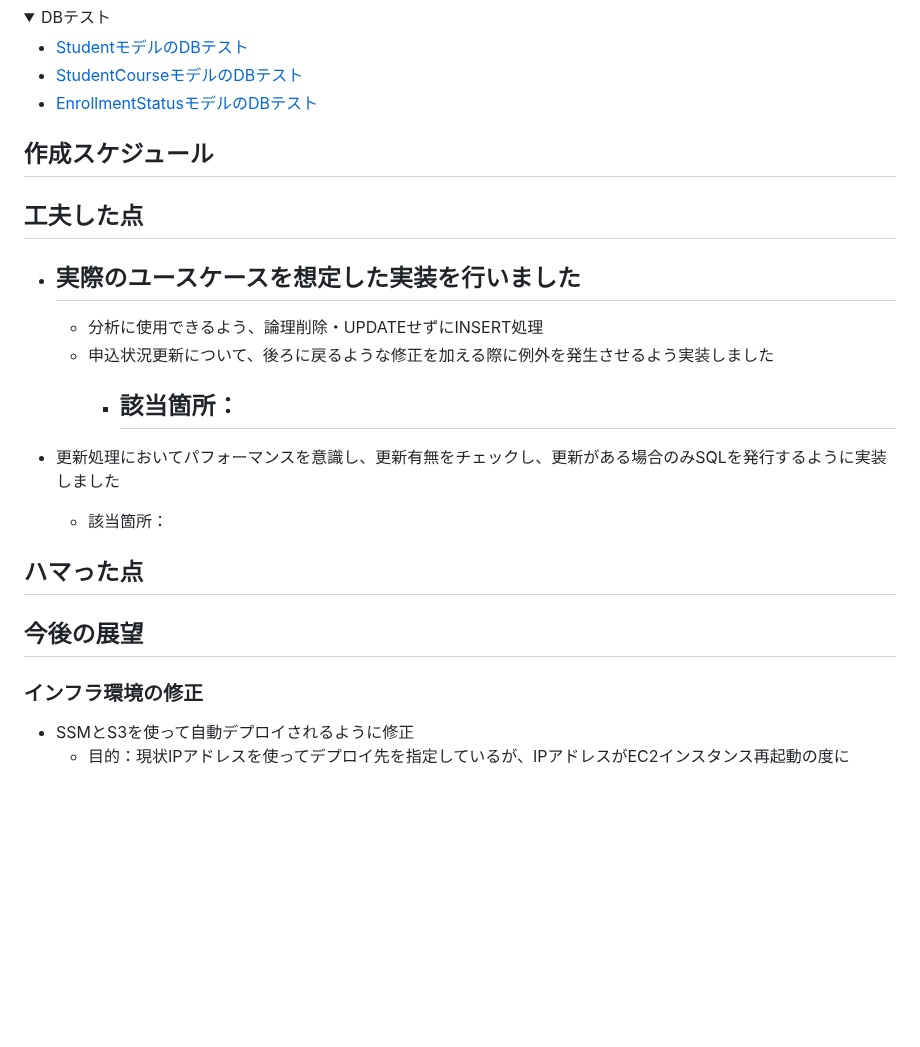
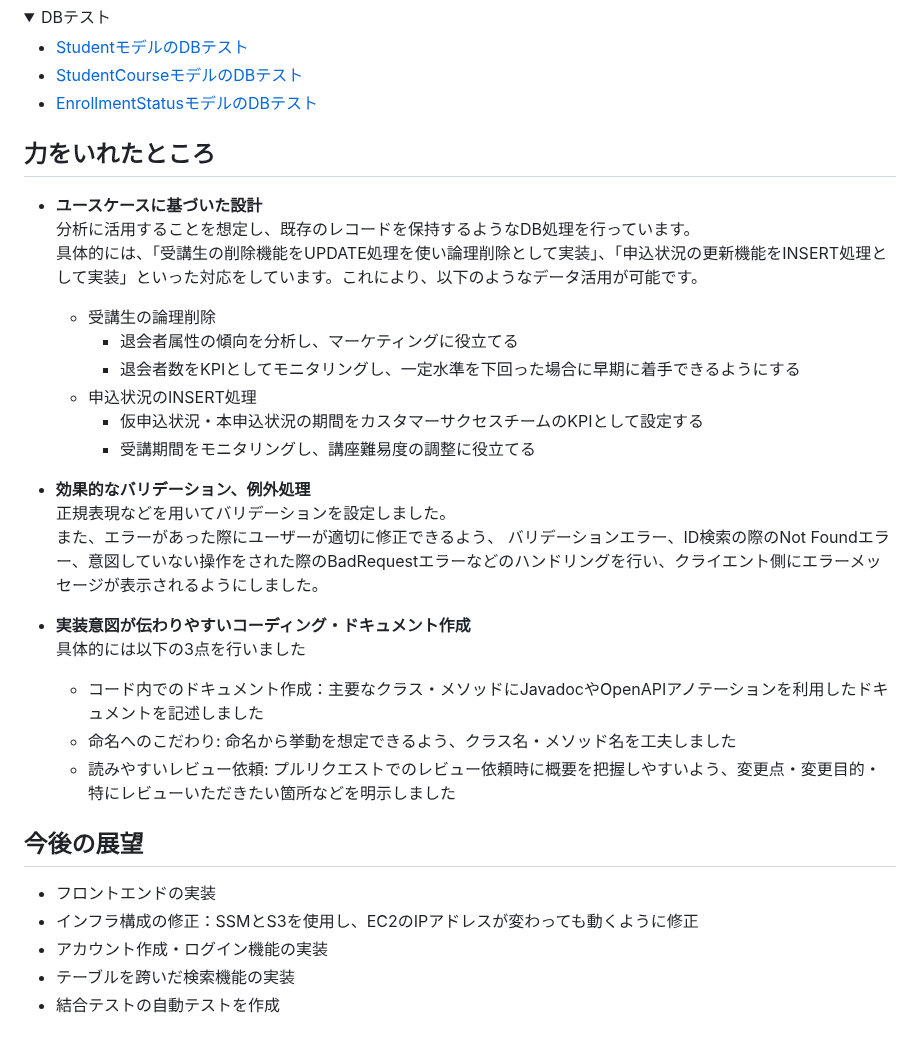
Before and after one commit to Omi354/portfolio-student-management, a Markdown page: README.md, the part around one of its changes. Drawn GitHub-style; folded sections open; blank space fills up the shorter version.

Commit message:
doc: 力を入れたところと今後の展望を記述しました。また使用技術の記載をbadge形式に変更しました

```diff
--- a/README.md
+++ b/README.md
@@ -224,25 +230,35 @@ sequenceDiagram
 
 </details>
 
-## 作成スケジュール
+## 力をいれたところ
 
-## 工夫した点
+- **ユースケースに基づいた設計**<br>
+  分析に活用することを想定し、既存のレコードを保持するようなDB処理を行っています。<br>
+  具体的には、「受講生の削除機能をUPDATE処理を使い論理削除として実装」、「申込状況の更新機能をINSERT処理として実装」といった対応をしています。これにより、以下のようなデータ活用が可能です。
+    - 受講生の論理削除
+        - 退会者属性の傾向を分析し、マーケティングに役立てる
+        - 退会者数をKPIとしてモニタリングし、一定水準を下回った場合に早期に着手できるようにする
+    - 申込状況のINSERT処理
+        - 仮申込状況・本申込状況の期間をカスタマーサクセスチームのKPIとして設定する
+        - 受講期間をモニタリングし、講座難易度の調整に役立てる
 
-- 実際のユースケースを想定した実装を行いました
-  -
-    - 分析に使用できるよう、論理削除・UPDATEせずにINSERT処理
-    - 申込状況更新について、後ろに戻るような修正を加える際に例外を発生させるよう実装しました
-        - 該当箇所：
-          -
 
-- 更新処理においてパフォーマンスを意識し、更新有無をチェックし、更新がある場合のみSQLを発行するように実装しました
-    - 該当箇所：
+- **効果的なバリデーション、例外処理**<br>
+  正規表現などを用いてバリデーションを設定しました。<br>
+  また、エラーがあった際にユーザーが適切に修正できるよう、 バリデーションエラー、ID検索の際のNot
+  Foundエラー、意図していない操作をされた際のBadRequestエラーなどのハンドリングを行い、クライエント側にエラーメッセージが表示されるようにしました。
 
-## ハマった点
+
+- **実装意図が伝わりやすいコーディング・ドキュメント作成**<br>
+  具体的には以下の3点を行いました
+    - コード内でのドキュメント作成：主要なクラス・メソッドにJavadocやOpenAPIアノテーションを利用したドキュメントを記述しました
+    - 命名へのこだわり: 命名から挙動を想定できるよう、クラス名・メソッド名を工夫しました
+    - 読みやすいレビュー依頼: プルリクエストでのレビュー依頼時に概要を把握しやすいよう、変更点・変更目的・特にレビューいただきたい箇所などを明示しました
 
 ## 今後の展望
 
-### インフラ環境の修正
-
-- SSMとS3を使って自動デプロイされるように修正
-    - 目的：現状IPアドレスを使ってデプロイ先を指定しているが、IPアドレスがEC2インスタンス再起動の度に
+- フロントエンドの実装
+- インフラ構成の修正：SSMとS3を使用し、EC2のIPアドレスが変わっても動くように修正
+- アカウント作成・ログイン機能の実装
+- テーブルを跨いだ検索機能の実装
+- 結合テストの自動テストを作成
```
Also changed, not shown: other parts of README.md (+14 -8 lines).
